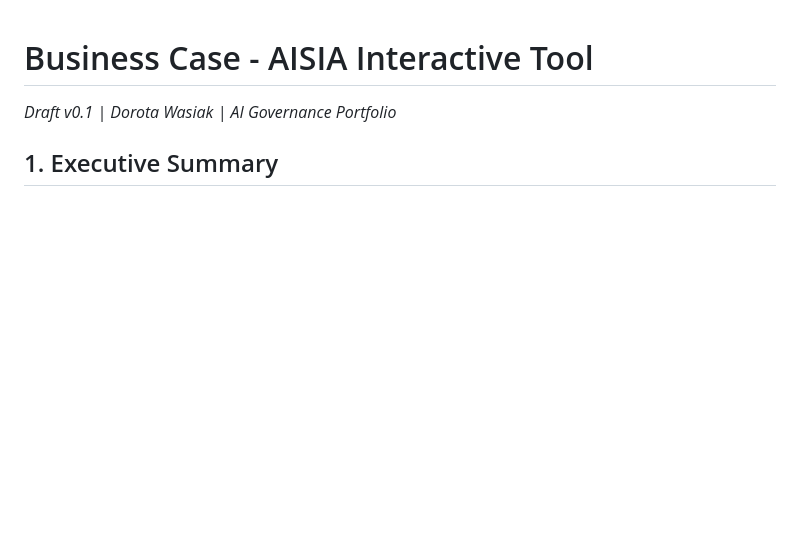
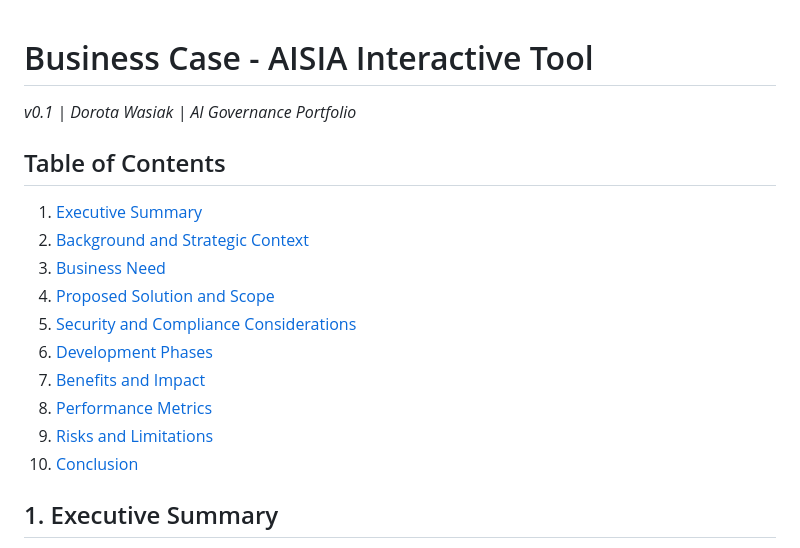
Before and after one commit to dorota-wasiak/dorota-wasiak.github.io, a Markdown page: aisia-tool/docs/01-business-case.md, the part around one of its changes. Rendered like a GitHub page; blank space fills up the shorter version.

```diff
--- a/aisia-tool/docs/01-business-case.md
+++ b/aisia-tool/docs/01-business-case.md
@@ -1,5 +1,19 @@
 # Business Case - AISIA Interactive Tool
-*Draft v0.1 | Dorota Wasiak | AI Governance Portfolio*
+*v0.1 | Dorota Wasiak | AI Governance Portfolio*
+
+## Table of Contents
+
+1. [Executive Summary](#1-executive-summary)
+2. [Background and Strategic Context](#2-background-and-strategic-context)
+3. [Business Need](#3-business-need)
+4. [Proposed Solution and Scope](#4-proposed-solution-and-scope)
+5. [Security and Compliance Considerations](#5-security-and-compliance-considerations)
+6. [Development Phases](#6-development-phases)
+7. [Benefits and Impact](#7-benefits-and-impact)
+8. [Performance Metrics](#8-performance-metrics)
+9. [Risks and Limitations](#9-risks-and-limitations)
+10. [Conclusion](#10-conclusion)
+
 
 ## 1. Executive Summary
 
```
Also changed, not shown: other parts of aisia-tool/docs/01-business-case.md (+17 -16 lines).
